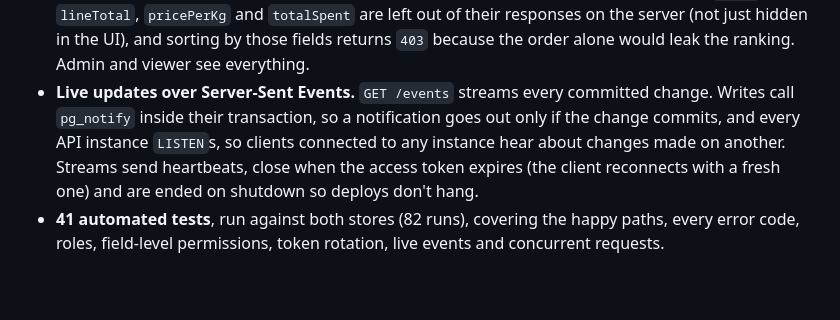
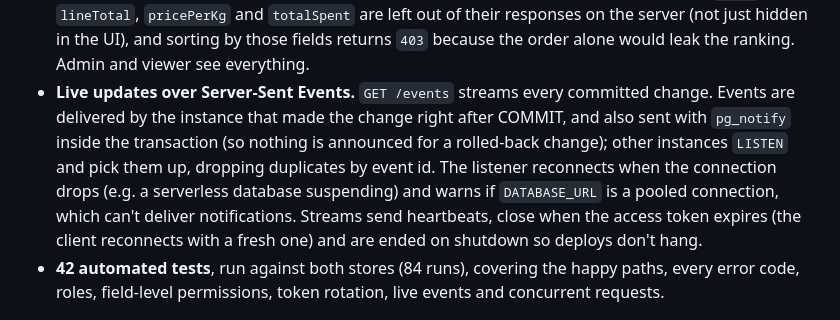
Before and after one commit to NguyenDucQuyen0507/Roastline_Upwork, a Markdown page: api/README.md, the part around the change. Rendered like a GitHub page; blank space fills up the shorter version.

```diff
--- a/api/README.md
+++ b/api/README.md
@@ -21,8 +21,8 @@ REST API behind the [Roastline dashboard](../dashboard): an operations tool for
 - **Two interchangeable stores** behind one interface: PostgreSQL when `DATABASE_URL` is set, in-memory otherwise (zero-setup demo). Plain SQL migrations run automatically on start, and an empty database is seeded with demo data.
 - **JWT sign-in with roles.** 15-minute access tokens (HS256) and single-use refresh tokens stored as SHA-256 hashes. Refresh tokens rotate on every use; replaying an old one revokes every token from that sign-in. Passwords are hashed with scrypt, and unknown emails take as long to reject as wrong passwords. Three roles: `admin` (everything), `production` (move orders, schedule and cancel batches, record deliveries), `viewer` (read only), enforced per route with `403 FORBIDDEN`.
 - **Field-level permissions.** Production staff run the roasting floor without seeing money: `total`, `lineTotal`, `pricePerKg` and `totalSpent` are left out of their responses on the server (not just hidden in the UI), and sorting by those fields returns `403` because the order alone would leak the ranking. Admin and viewer see everything.
-- **Live updates over Server-Sent Events.** `GET /events` streams every committed change. Writes call `pg_notify` inside their transaction, so a notification goes out only if the change commits, and every API instance `LISTEN`s, so clients connected to any instance hear about changes made on another. Streams send heartbeats, close when the access token expires (the client reconnects with a fresh one) and are ended on shutdown so deploys don't hang.
-- **41 automated tests**, run against both stores (82 runs), covering the happy paths, every error code, roles, field-level permissions, token rotation, live events and concurrent requests.
+- **Live updates over Server-Sent Events.** `GET /events` streams every committed change. Events are delivered by the instance that made the change right after COMMIT, and also sent with `pg_notify` inside the transaction (so nothing is announced for a rolled-back change); other instances `LISTEN` and pick them up, dropping duplicates by event id. The listener reconnects when the connection drops (e.g. a serverless database suspending) and warns if `DATABASE_URL` is a pooled connection, which can't deliver notifications. Streams send heartbeats, close when the access token expires (the client reconnects with a fresh one) and are ended on shutdown so deploys don't hang.
+- **42 automated tests**, run against both stores (84 runs), covering the happy paths, every error code, roles, field-level permissions, token rotation, live events and concurrent requests.
 
 ![409 conflict in Swagger UI](screenshots/2-batch-conflict-409.png)
 
```
Also changed, not shown: README.md (+20 -5 lines), docs/dashboard-overview.png, docs/schedule-conflict.png (added), docs/sign-in.png (added), 3 other files.
